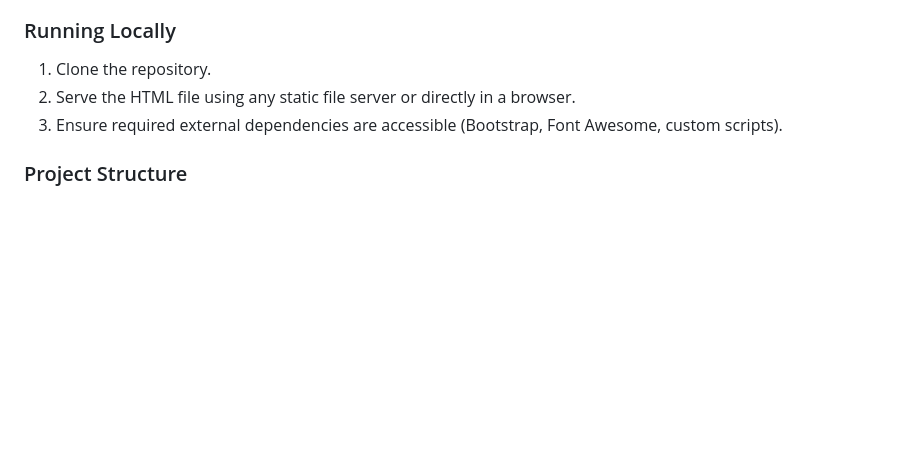
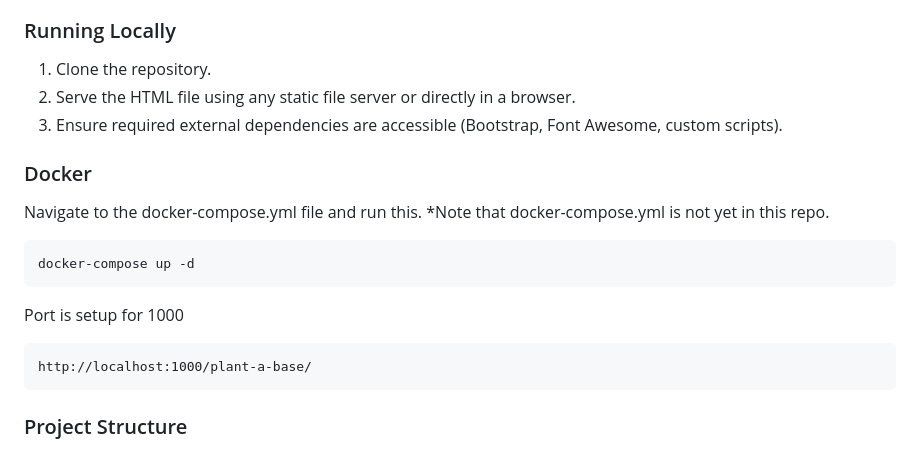
Before and after one commit to afrank84/plant-a-base, a Markdown page: README.md, the part around the change. Drawn GitHub-style; blank space fills up the shorter version.

Commit message:
put in instructions for my self on docker, blockpop

````diff
--- a/README.md
+++ b/README.md
@@ -56,6 +56,17 @@ The aim of Plant-a-base is to make it easier for plant lovers to grow and care f
 2. Serve the HTML file using any static file server or directly in a browser.
 3. Ensure required external dependencies are accessible (Bootstrap, Font Awesome, custom scripts).
 
+### Docker
+Navigate to the docker-compose.yml file and run this.
+*Note that docker-compose.yml is not yet in this repo.
+```
+docker-compose up -d
+```
+Port is setup for 1000
+```
+http://localhost:1000/plant-a-base/
+```
+
 ### Project Structure
 - `index.html`: Main webpage structure.
 - `css/`: Custom styling and Bootstrap links.
````
